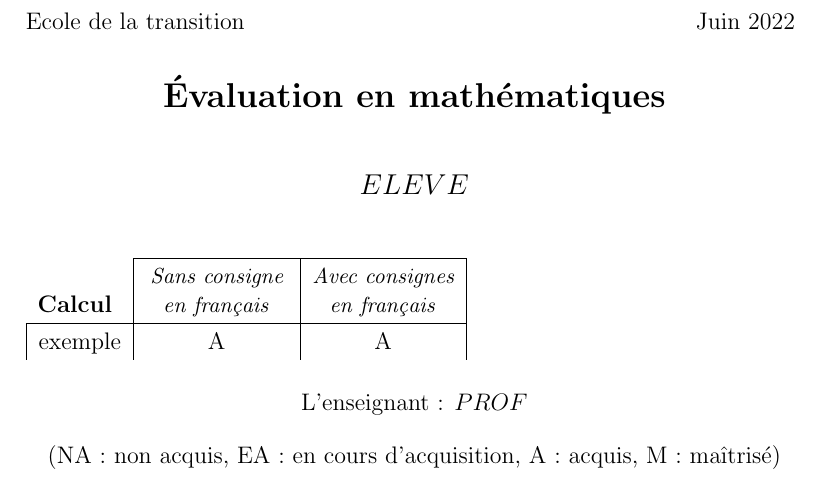
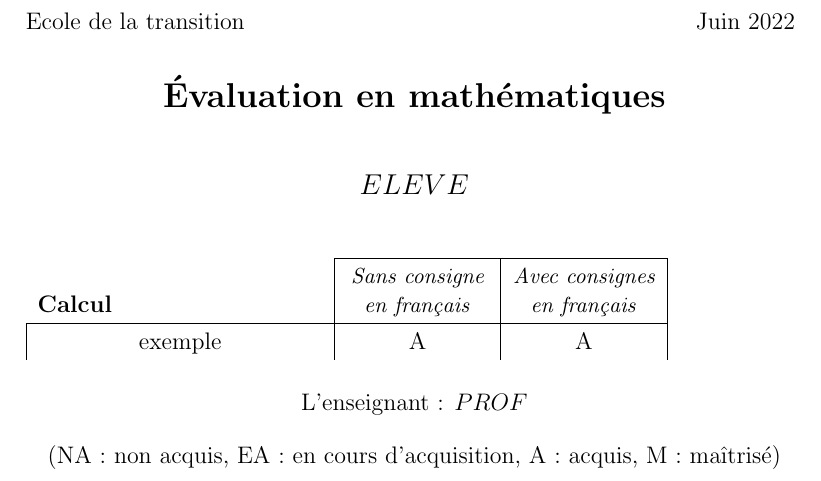
Before and after one commit to mcossutta/programme, a LaTeX document (app/templates_latex/feuille_template_modele.tex): part of the page, cut so that both start at the same text. Compiled offline with pdfLaTeX.

Commit message:
templates latex upate

```diff
--- a/app/templates_latex/feuille_template_modele.tex
+++ b/app/templates_latex/feuille_template_modele.tex
@@ -24,7 +24,7 @@ Ecole de la transition\hfill Juin 2022
    \vspace{12pt}
 \bgroup
 \def\arraystretch{1.25}%
-\begin{tabular}{ |l |P{2.5cm}| P{2.5cm}| }
+\begin{tabular}{ |P{5cm} |P{2.5cm}| P{2.5cm}| }
     \cline{2-3}
     \multicolumn{1}{l|}{\textbf{Calcul}}&{\small \textit{Sans consigne en français}} & {\small \textit{Avec consignes en français}} \\
     \hline
```
Also changed, not shown: app/templates_latex/feuille_template_modele.pdf, 4 other files.
